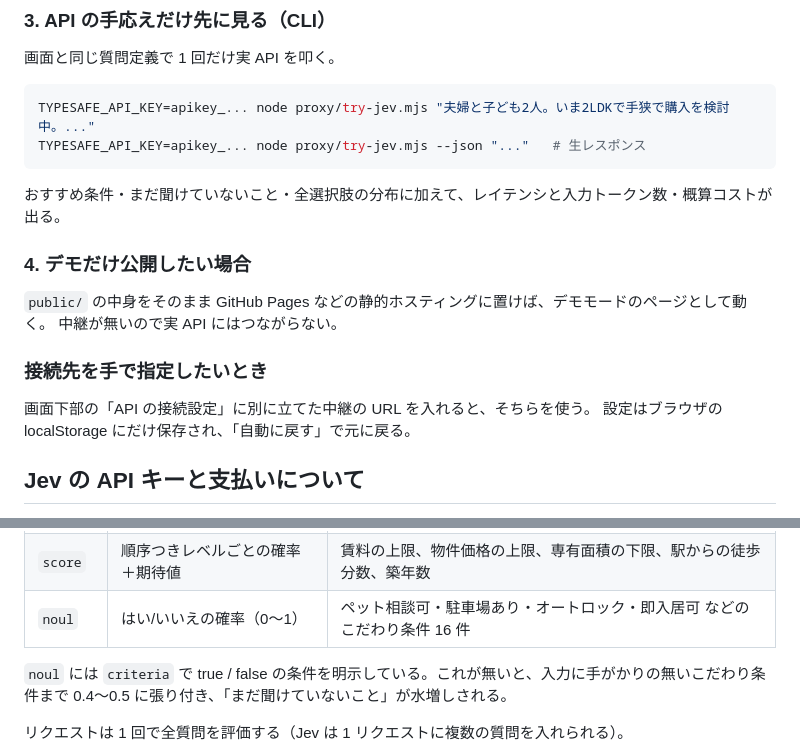
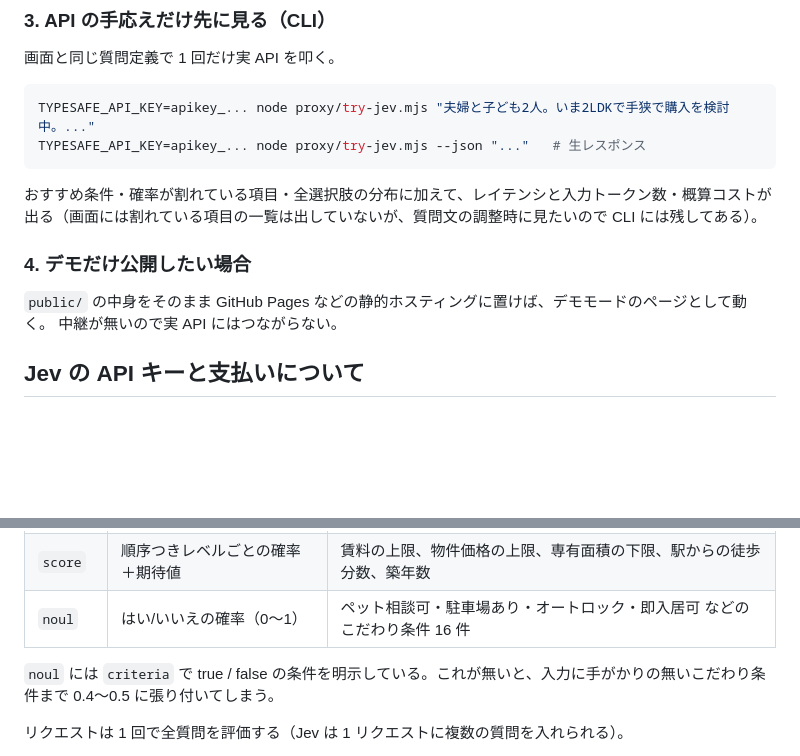
Before and after one commit to meaningfree/jev-work, a Markdown page: README.md, 2 parts joined by grey strips. Drawn GitHub-style; blank space fills up the shorter version.

Commit message:
README から削除した接続設定 UI の記述を落とす
Co-Authored-By: Claude Opus 5 <noreply@anthropic.com>
Claude-Session: https://claude.ai/code/session_01U3wmCA3vduzhn7gVTTYBws

````diff
--- a/README.md
+++ b/README.md
@@ -75,17 +75,12 @@ TYPESAFE_API_KEY=apikey_... node proxy/try-jev.mjs "夫婦と子ども2人。い
 TYPESAFE_API_KEY=apikey_... node proxy/try-jev.mjs --json "..."   # 生レスポンス
 ```
 
-おすすめ条件・まだ聞けていないこと・全選択肢の分布に加えて、レイテンシと入力トークン数・概算コストが出る。
+おすすめ条件・確率が割れている項目・全選択肢の分布に加えて、レイテンシと入力トークン数・概算コストが出る（画面には割れている項目の一覧は出していないが、質問文の調整時に見たいので CLI には残してある）。
 
 ### 4. デモだけ公開したい場合
 
 `public/` の中身をそのまま GitHub Pages などの静的ホスティングに置けば、デモモードのページとして動く。
 中継が無いので実 API にはつながらない。
-
-### 接続先を手で指定したいとき
-
-画面下部の「API の接続設定」に別に立てた中継の URL を入れると、そちらを使う。
-設定はブラウザの localStorage にだけ保存され、「自動に戻す」で元に戻る。
 
 ## Jev の API キーと支払いについて
 
@@ -104,7 +99,7 @@ TYPESAFE_API_KEY=apikey_... node proxy/try-jev.mjs --json "..."   # 生レスポ
 | `score` | 順序つきレベルごとの確率＋期待値 | 賃料の上限、物件価格の上限、専有面積の下限、駅からの徒歩分数、築年数 |
 | `noul` | はい/いいえの確率（0〜1） | ペット相談可・駐車場あり・オートロック・即入居可 などのこだわり条件 16 件 |
 
-`noul` には `criteria` で true / false の条件を明示している。これが無いと、入力に手がかりの無いこだわり条件まで 0.4〜0.5 に張り付き、「まだ聞けていないこと」が水増しされる。
+`noul` には `criteria` で true / false の条件を明示している。これが無いと、入力に手がかりの無いこだわり条件まで 0.4〜0.5 に張り付いてしまう。
 
 リクエストは 1 回で全質問を評価する（Jev は 1 リクエストに複数の質問を入れられる）。
 
````
